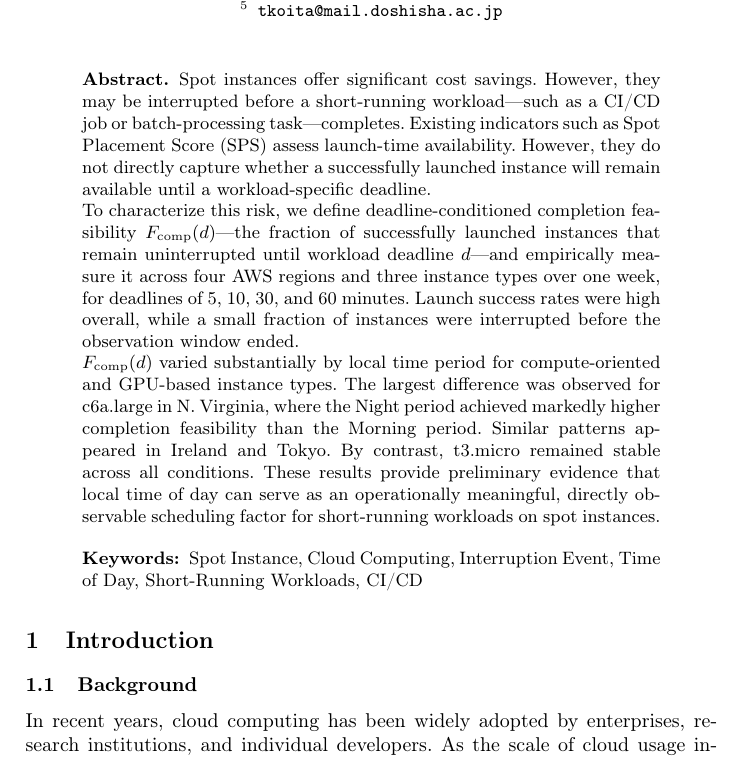
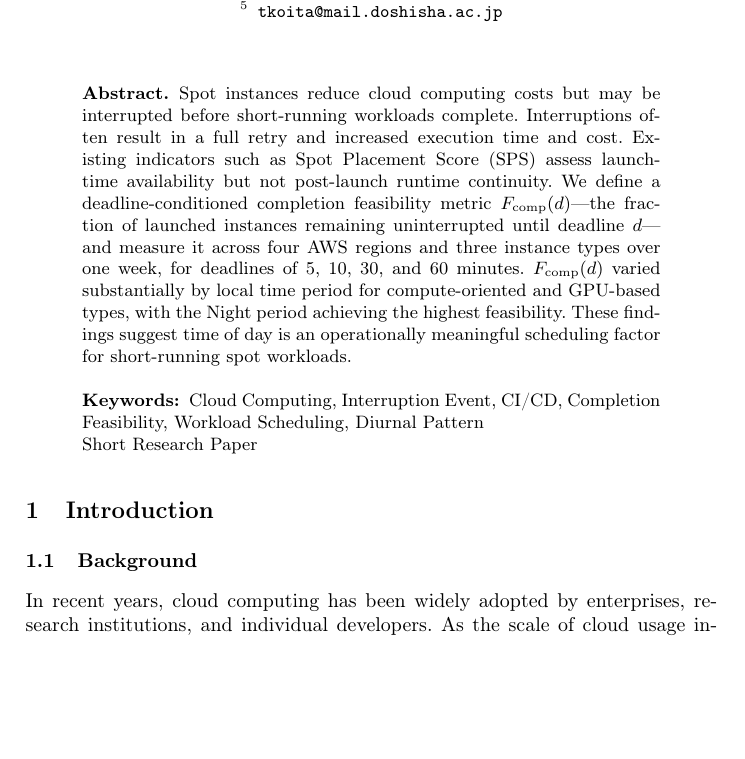
Before and after one commit to nagisa599/spotinstance-IaC, a LaTeX paper (main.tex): part of page 1 of 11, cut so that both start at the same text, the shorter picture padded with empty space. Compiled offline with pdfLaTeX.

Commit message:
feat:こひが先生の修正

```diff
--- a/main.tex
+++ b/main.tex
@@ -29,7 +29,7 @@
 %
 \authorrunning{N. Nasu et al.}
 %
-\institute{Graduate School of Science and Engineering, \\Doshisha University, Kyotanabe, Kyoto, 619-0394, Japan \and
+\institute{Graduate School of Science and Engineering, \\Doshisha University, Kyotanabe, Kyoto, 610-0394, Japan \and
 \email{ctwn0144@mail4.doshisha.ac.jp} \and
 \email{ctwp0167@mail4.doshisha.ac.jp} \and
 \email{akohiga@mail.doshisha.ac.jp} \and
@@ -39,13 +39,11 @@
 \maketitle
 
 \begin{abstract}
-Spot instances offer significant cost savings. However, they may be interrupted before a short-running workload—such as a CI/CD job or batch-processing task—completes. Existing indicators such as Spot Placement Score (SPS) assess launch-time availability. However, they do not directly capture whether a successfully launched instance will remain available until a workload-specific deadline.
+Spot instances reduce cloud computing costs but may be interrupted before short-running workloads complete. Interruptions often result in a full retry and increased execution time and cost. Existing indicators such as Spot Placement Score (SPS) assess launch-time availability but not post-launch runtime continuity. We define a deadline-conditioned completion feasibility metric $F_{\mathrm{comp}}(d)$---the fraction of launched instances remaining uninterrupted until deadline $d$---and measure it across four AWS regions and three instance types over one week, for deadlines of 5, 10, 30, and 60 minutes. $F_{\mathrm{comp}}(d)$ varied substantially by local time period for compute-oriented and GPU-based types, with the Night period achieving the highest feasibility. These findings suggest time of day is an operationally meaningful scheduling factor for short-running spot workloads.
 
-To characterize this risk, we define deadline-conditioned completion feasibility $F_{\mathrm{comp}}(d)$—the fraction of successfully launched instances that remain uninterrupted until workload deadline $d$—and empirically measure it across four AWS regions and three instance types over one week, for deadlines of 5, 10, 30, and 60 minutes. Launch success rates were high overall, while a small fraction of instances were interrupted before the observation window ended.
+\keywords{Cloud Computing, Interruption Event, CI/CD, Completion Feasibility, Workload Scheduling, Diurnal Pattern}
 
-$F_{\mathrm{comp}}(d)$ varied substantially by local time period for compute-oriented and GPU-based instance types. The largest difference was observed for c6a.large in N.~Virginia, where the Night period achieved markedly higher completion feasibility than the Morning period. Similar patterns appeared in Ireland and Tokyo. By contrast, t3.micro remained stable across all conditions. These results provide preliminary evidence that local time of day can serve as an operationally meaningful, directly observable scheduling factor for short-running workloads on spot instances.
-
-\keywords{Spot Instance, Cloud Computing, Interruption Event, Time of Day, Short-Running Workloads, CI/CD}
+Short Research Paper
 \end{abstract}
 
 \section{Introduction}
```
